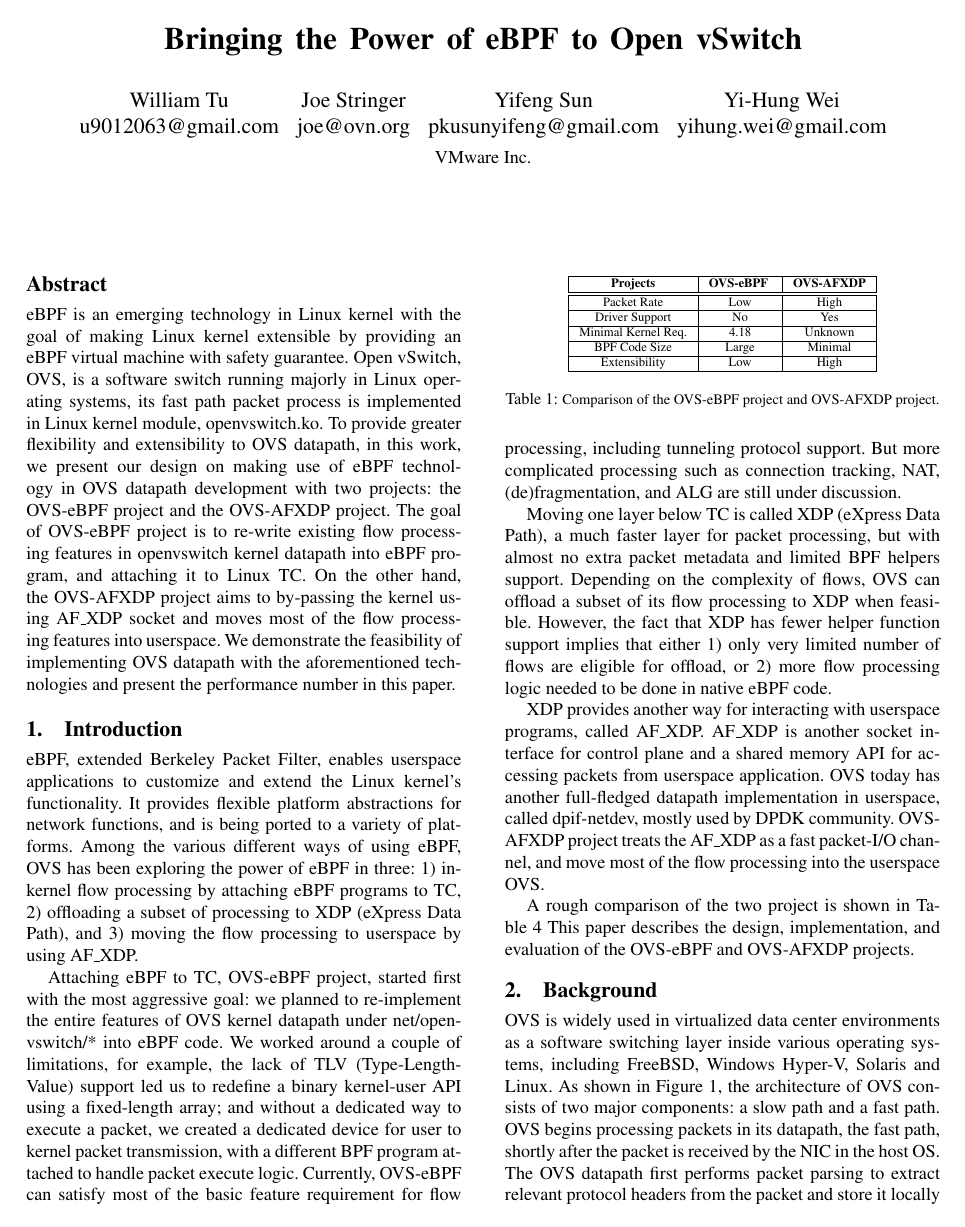
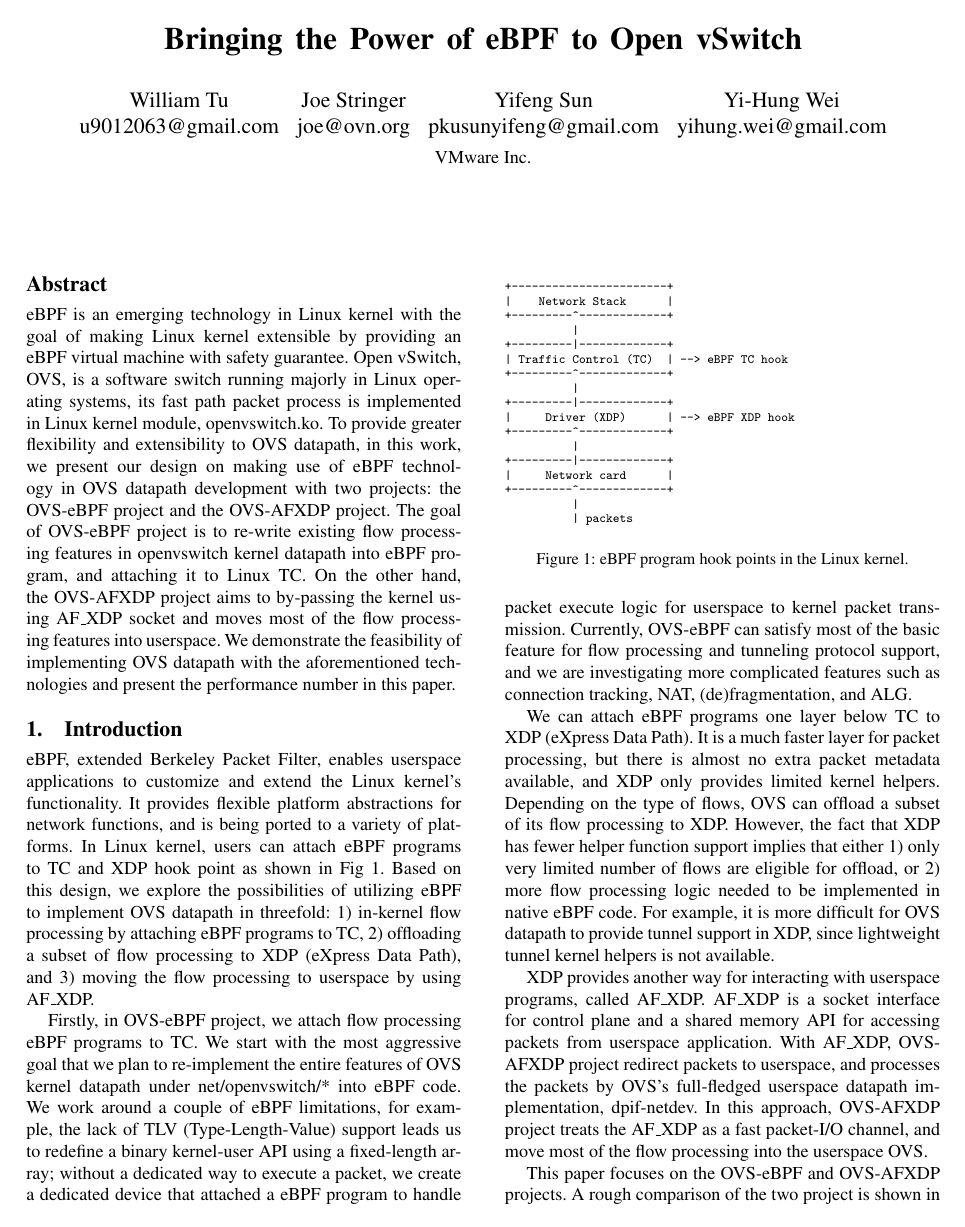
Before and after one commit to williamtu/lpc18-ebpf, a LaTeX paper (paper.tex): page 1 of 10. Compiled offline with pdfLaTeX; a missing font is replaced by an installed copy or a similar font.

Commit message:
Edit ch 01

```diff
--- a/paper.tex
+++ b/paper.tex
@@ -78,38 +78,75 @@
 \section{Introduction}\label{introduction}
 
 eBPF, extended Berkeley Packet Filter, enables userspace applications to
-customize and extend the Linux kernel's functionality.  It provides
+customize and extend the Linux kernel's functionality. It provides
 flexible platform abstractions for network functions, and is being ported
-to a variety of platforms.  Among the various different ways of using eBPF,
-OVS has been exploring the power of eBPF in three:
+to a variety of platforms. In Linux kernel, users can attach eBPF programs
+to TC and XDP hook point as shown in Fig~\ref{ebpf-hook}. Based on this
+design, we explore the possibilities of utilizing eBPF to implement OVS
+datapath in threefold:
 1) in-kernel flow processing by attaching eBPF programs to TC,
-2) offloading a subset of processing to XDP (eXpress Data Path),
+2) offloading a subset of flow processing to XDP (eXpress Data Path),
 and 3) moving the flow processing to userspace by using AF\_XDP.
 
-Attaching eBPF to TC, OVS-eBPF project, started first with the most aggressive goal:
-we planned to re-implement the entire features of OVS kernel datapath under net/openvswitch/* into eBPF code.
-We worked around a couple of limitations, for example, the lack of TLV (Type-Length-Value) support
-led us to redefine a binary kernel-user API using a fixed-length array;
-and without a dedicated way to execute a packet, we created a dedicated
-device for user to kernel packet transmission,
-with a different BPF program attached to handle packet execute logic.
-Currently, OVS-eBPF can satisfy most of the basic feature requirement
-for flow processing, including tunneling protocol support.
-But more complicated processing such as connection tracking, NAT,
-(de)fragmentation, and ALG are still under discussion.
+\begin{figure}
+{\scriptsize
+\begin{verbatim}
 
-Moving one layer below TC is called XDP (eXpress Data Path), a much faster layer for packet
-processing, but with almost no extra packet metadata and limited BPF helpers support.
-Depending on the complexity of flows, OVS can offload a subset of its flow processing to XDP
-when feasible. However, the fact that XDP has fewer helper function support implies that either
-1) only very limited number of flows are eligible for offload, or 2) more flow processing logic
-needed to be done in native eBPF code.
++-----------------------+
+|    Network Stack      |
++---------^-------------+
+          |
++---------|-------------+
+| Traffic Control (TC)  | --> eBPF TC hook
++---------^-------------+
+          |
++---------|-------------+
+|     Driver (XDP)      | --> eBPF XDP hook
++---------^-------------+
+          |
++---------|-------------+
+|     Network card      |
++---------^-------------+
+          |
+          | packets
+
+\end{verbatim}
+}
+\vspace{-1.0em}
+\caption{eBPF program hook points in the Linux kernel.}
+\label{ebpf-hook}
+\vspace{-1.0em}
+\end{figure}
+
+Firstly, in OVS-eBPF project, we attach flow processing eBPF programs to TC.
+We start with the most aggressive goal that we plan to re-implement the entire
+features of OVS kernel datapath under net/openvswitch/* into eBPF code.
+We work around a couple of eBPF limitations, for example, the lack of TLV
+(Type-Length-Value) support leads us to redefine a binary kernel-user API using
+a fixed-length array; without a dedicated way to execute a packet, we
+create a dedicated device that attached a eBPF program to handle packet
+execute logic for userspace to kernel packet transmission.
+Currently, OVS-eBPF can satisfy most of the basic feature for flow processing
+and tunneling protocol support, and we are investigating more complicated
+features such as connection tracking, NAT, (de)fragmentation, and ALG.
+
+We can attach eBPF programs one layer below TC to XDP (eXpress Data Path).
+It is a much faster layer for packet processing, but there is almost no extra
+packet metadata available, and XDP only provides limited kernel helpers.
+Depending on the type of flows, OVS can offload a subset of its flow processing
+to XDP. However, the fact that XDP has fewer helper function support implies
+that either 1) only very limited number of flows are eligible for offload,
+or 2) more flow processing logic needed to be implemented in native eBPF code.
+For example, it is more difficult for OVS datapath to provide tunnel support in
+XDP, since lightweight tunnel kernel helpers is not available.
 
 XDP provides another way for interacting with userspace programs, called AF\_XDP.
-AF\_XDP is another socket interface for control plane and a shared
-memory API for accessing packets from userspace application.
-OVS today has another full-fledged
-datapath implementation in userspace, called dpif-netdev, mostly used by DPDK community.
-OVS-AFXDP project treats the AF\_XDP as a fast packet-I/O channel, and move
-most of the flow processing into the userspace OVS.
+AF\_XDP is a socket interface for control plane and a shared memory API for
+accessing packets from userspace application. With AF\_XDP, OVS-AFXDP project
+redirect packets to userspace, and processes the packets by OVS's full-fledged
+userspace datapath implementation, dpif-netdev. In this approach, OVS-AFXDP
+project treats the AF\_XDP as a fast packet-I/O channel, and move most of
+the flow processing into the userspace OVS.
 
+This paper focuses on the OVS-eBPF and OVS-AFXDP projects.
+A rough comparison of the two project is shown in Table~\ref{proj-compare}.
@@ -116,7 +159,4 @@
 
-A rough comparison of the two project is shown in Table~\ref{compare}
-This paper describes the design, implementation, and evaluation of the
-OVS-eBPF and OVS-AFXDP projects.
 \begin{table}
 \centering
 \scriptsize
@@ -127,12 +167,12 @@
   Driver Support & No & Yes \\ \hline
   Minimal Kernel Req. & 4.18 & Unknown \\ \hline
   BPF Code Size & Large & Minimal \\ \hline
-  Extensibility & Low & High \\ \hline
+  Extensibility & Good & Great \\ \hline
   \end{tabular}
 \caption{\footnotesize
 Comparison of the OVS-eBPF project and OVS-AFXDP project.
 }
-\label{compare}
+\label{proj-compare}
 \end{table}
 
 \section{Background}
```
Also changed, not shown: paper.pdf, paper.tex (10 more changed lines).
